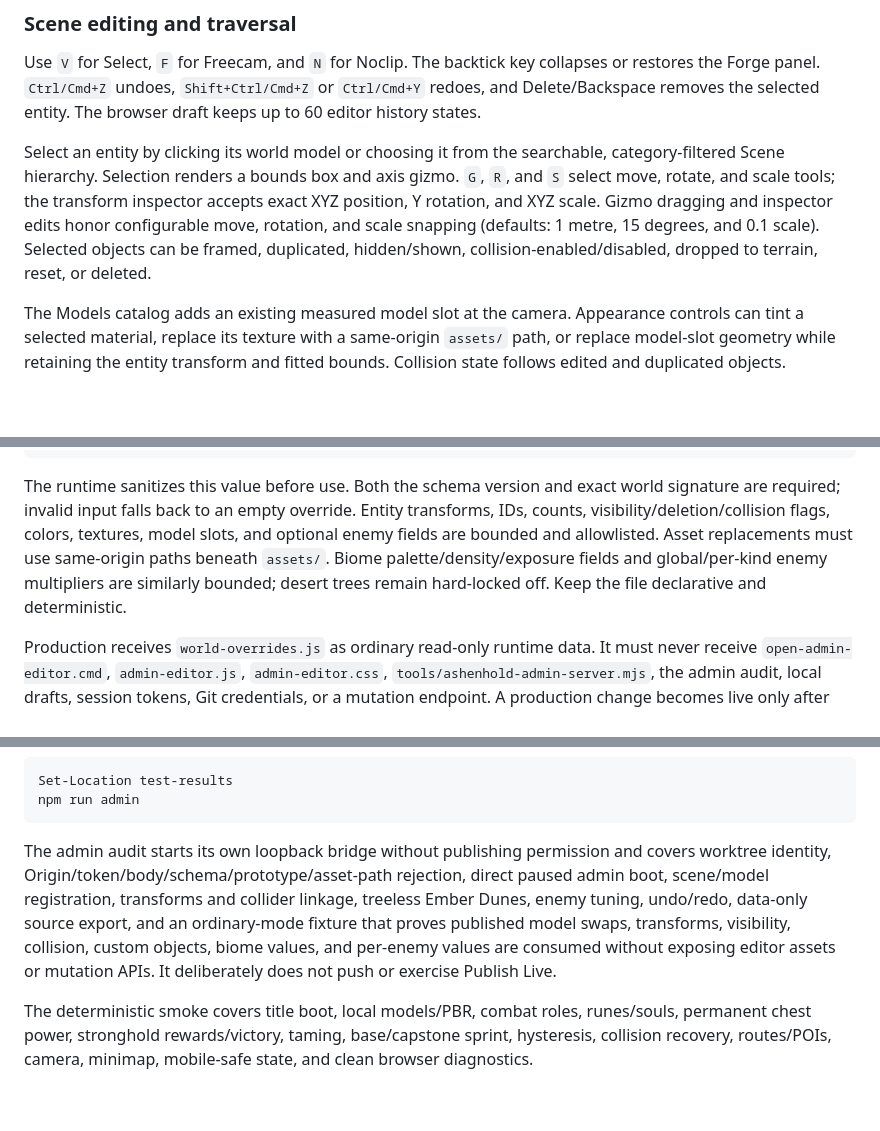
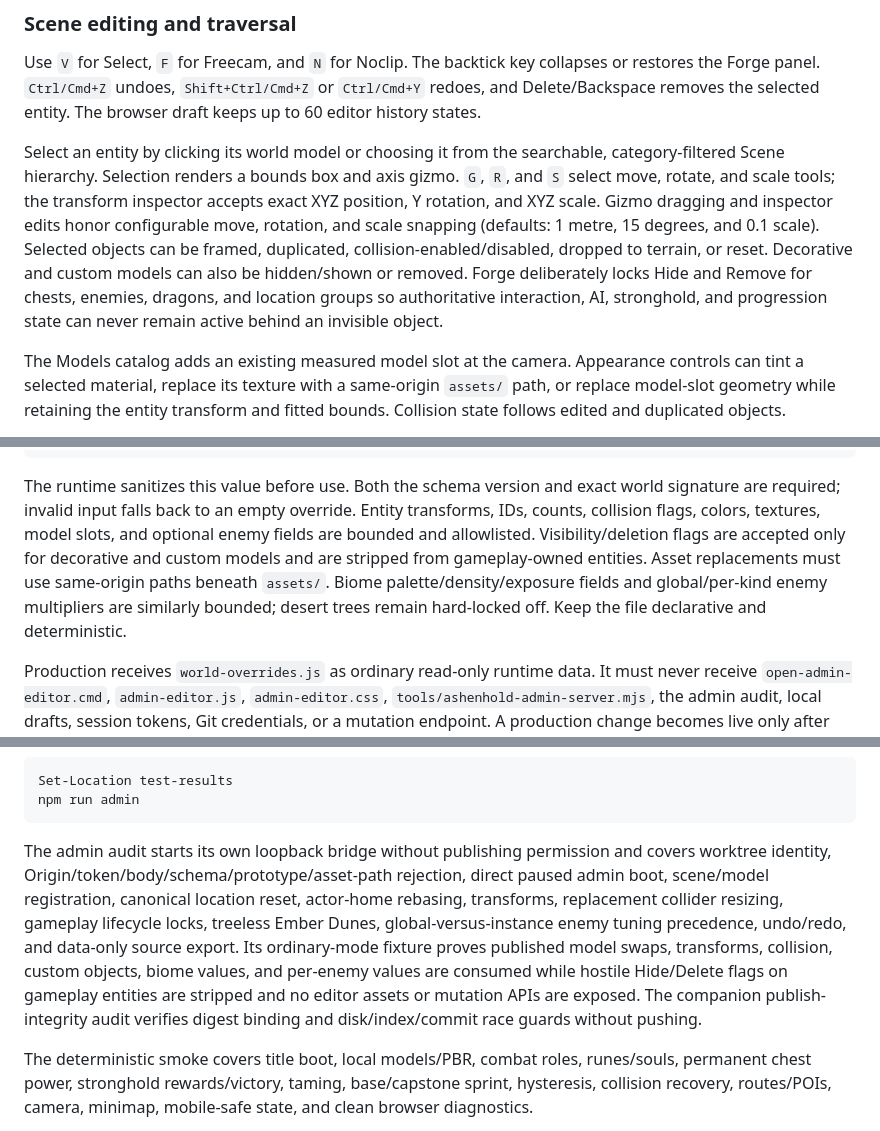
Before and after one commit to brornski/ashenhold-dragonfall, a Markdown page: GAME-DEVELOPER-GUIDE.md, 3 parts joined by grey strips. Drawn GitHub-style; blank space fills up the shorter version.

````diff
--- a/GAME-DEVELOPER-GUIDE.md
+++ b/GAME-DEVELOPER-GUIDE.md
@@ -50,7 +50,7 @@ The token is ephemeral local process state. It, Git credentials, secrets, and ab
 
 Use `V` for Select, `F` for Freecam, and `N` for Noclip. The backtick key collapses or restores the Forge panel. `Ctrl/Cmd+Z` undoes, `Shift+Ctrl/Cmd+Z` or `Ctrl/Cmd+Y` redoes, and Delete/Backspace removes the selected entity. The browser draft keeps up to 60 editor history states.
 
-Select an entity by clicking its world model or choosing it from the searchable, category-filtered Scene hierarchy. Selection renders a bounds box and axis gizmo. `G`, `R`, and `S` select move, rotate, and scale tools; the transform inspector accepts exact XYZ position, Y rotation, and XYZ scale. Gizmo dragging and inspector edits honor configurable move, rotation, and scale snapping (defaults: 1 metre, 15 degrees, and 0.1 scale). Selected objects can be framed, duplicated, hidden/shown, collision-enabled/disabled, dropped to terrain, reset, or deleted.
+Select an entity by clicking its world model or choosing it from the searchable, category-filtered Scene hierarchy. Selection renders a bounds box and axis gizmo. `G`, `R`, and `S` select move, rotate, and scale tools; the transform inspector accepts exact XYZ position, Y rotation, and XYZ scale. Gizmo dragging and inspector edits honor configurable move, rotation, and scale snapping (defaults: 1 metre, 15 degrees, and 0.1 scale). Selected objects can be framed, duplicated, collision-enabled/disabled, dropped to terrain, or reset. Decorative and custom models can also be hidden/shown or removed. Forge deliberately locks Hide and Remove for chests, enemies, dragons, and location groups so authoritative interaction, AI, stronghold, and progression state can never remain active behind an invisible object.
 
 The Models catalog adds an existing measured model slot at the camera. Appearance controls can tint a selected material, replace its texture with a same-origin `assets/` path, or replace model-slot geometry while retaining the entity transform and fitted bounds. Collision state follows edited and duplicated objects.
 
@@ -98,7 +98,7 @@ window.AshenholdWorldOverrides = {
 };
 ```
 
-The runtime sanitizes this value before use. Both the schema version and exact world signature are required; invalid input falls back to an empty override. Entity transforms, IDs, counts, visibility/deletion/collision flags, colors, textures, model slots, and optional enemy fields are bounded and allowlisted. Asset replacements must use same-origin paths beneath `assets/`. Biome palette/density/exposure fields and global/per-kind enemy multipliers are similarly bounded; desert trees remain hard-locked off. Keep the file declarative and deterministic.
+The runtime sanitizes this value before use. Both the schema version and exact world signature are required; invalid input falls back to an empty override. Entity transforms, IDs, counts, collision flags, colors, textures, model slots, and optional enemy fields are bounded and allowlisted. Visibility/deletion flags are accepted only for decorative and custom models and are stripped from gameplay-owned entities. Asset replacements must use same-origin paths beneath `assets/`. Biome palette/density/exposure fields and global/per-kind enemy multipliers are similarly bounded; desert trees remain hard-locked off. Keep the file declarative and deterministic.
 
 Production receives `world-overrides.js` as ordinary read-only runtime data. It must never receive `open-admin-editor.cmd`, `admin-editor.js`, `admin-editor.css`, `tools/ashenhold-admin-server.mjs`, the admin audit, local drafts, session tokens, Git credentials, or a mutation endpoint. A production change becomes live only after the override commit reaches `main` and the normal Pages workflow deploys it; Forge never mutates the hosted game directly.
 
@@ -485,7 +485,7 @@ Set-Location test-results
 npm run admin
 ```
 
-The admin audit starts its own loopback bridge without publishing permission and covers worktree identity, Origin/token/body/schema/prototype/asset-path rejection, direct paused admin boot, scene/model registration, transforms and collider linkage, treeless Ember Dunes, enemy tuning, undo/redo, data-only source export, and an ordinary-mode fixture that proves published model swaps, transforms, visibility, collision, custom objects, biome values, and per-enemy values are consumed without exposing editor assets or mutation APIs. It deliberately does not push or exercise Publish Live.
+The admin audit starts its own loopback bridge without publishing permission and covers worktree identity, Origin/token/body/schema/prototype/asset-path rejection, direct paused admin boot, scene/model registration, canonical location reset, actor-home rebasing, transforms, replacement collider resizing, gameplay lifecycle locks, treeless Ember Dunes, global-versus-instance enemy tuning precedence, undo/redo, and data-only source export. Its ordinary-mode fixture proves published model swaps, transforms, collision, custom objects, biome values, and per-enemy values are consumed while hostile Hide/Delete flags on gameplay entities are stripped and no editor assets or mutation APIs are exposed. The companion publish-integrity audit verifies digest binding and disk/index/commit race guards without pushing.
 
 The deterministic smoke covers title boot, local models/PBR, combat roles, runes/souls, permanent chest power, stronghold rewards/victory, taming, base/capstone sprint, hysteresis, collision recovery, routes/POIs, camera, minimap, mobile-safe state, and clean browser diagnostics.
 
````
Also changed, not shown: README.md (+1 -1 lines).
